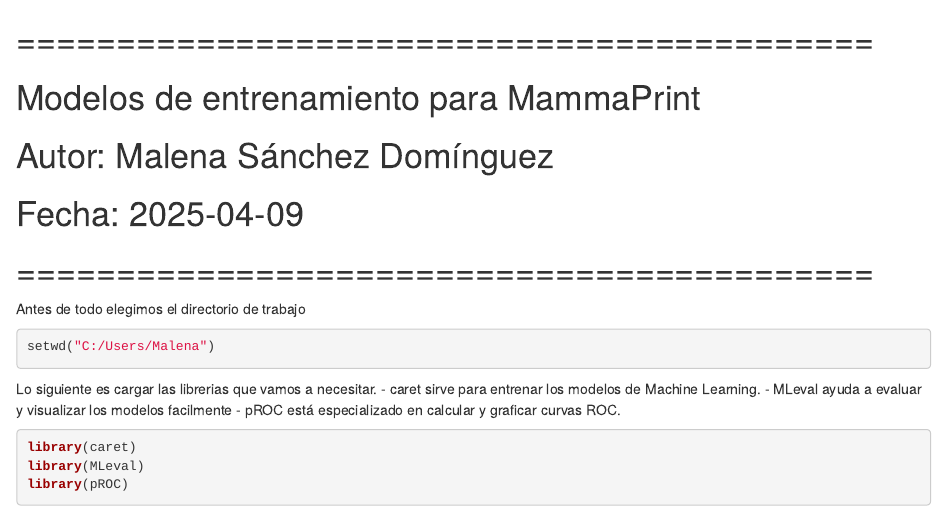
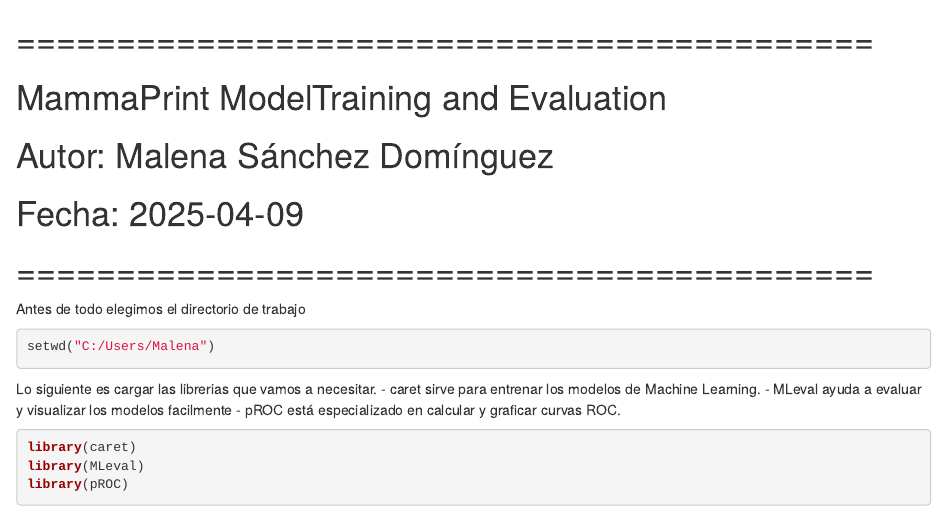
Before and after one commit to malenasanchez/mammaprint_ml_analysis, an R Markdown document (MammaPrint_ModelTraining_and_Evaluation.Rmd): the page in a window 1100 px wide, from its top. Rendered offline with R 4.5, knitr and Pandoc, with nearby package versions.

Commit message:
Update MammaPrint_ModelTraining_and_Evaluation.Rmd

```diff
--- a/MammaPrint_ModelTraining_and_Evaluation.Rmd
+++ b/MammaPrint_ModelTraining_and_Evaluation.Rmd
@@ -1,5 +1,5 @@
 # ===========================================
-# Modelos de entrenamiento para MammaPrint
+# MammaPrint ModelTraining and Evaluation
 # Autor: Malena Sánchez Domínguez
 # Fecha: 2025-04-09
 # ===========================================
```
